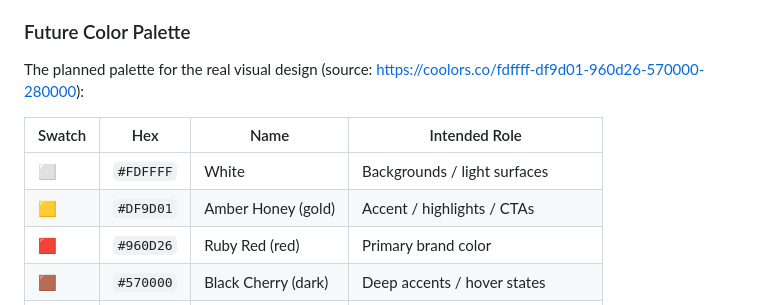
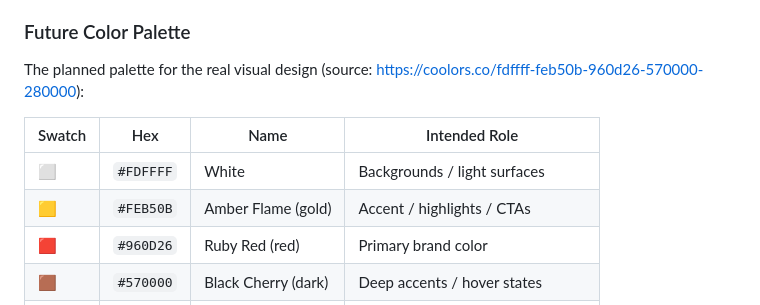
Before and after one commit to AlmaPeterson/app-prototype-simulator, a Markdown page: docs/kinetic-flow-app.md, the part around the change. Drawn GitHub-style.

Commit message:
color palette adjustment

```diff
--- a/docs/kinetic-flow-app.md
+++ b/docs/kinetic-flow-app.md
@@ -563,12 +563,12 @@ development.
 ### Future Color Palette
 
 The planned palette for the real visual design (source:
-https://coolors.co/fdffff-df9d01-960d26-570000-280000):
+https://coolors.co/fdffff-feb50b-960d26-570000-280000):
 
 | Swatch | Hex | Name | Intended Role |
 |---|---|---|---|
 | ⬜ | `#FDFFFF` | White | Backgrounds / light surfaces |
-| 🟨 | `#DF9D01` | Amber Honey (gold) | Accent / highlights / CTAs |
+| 🟨 | `#FEB50B` | Amber Flame (gold) | Accent / highlights / CTAs |
 | 🟥 | `#960D26` | Ruby Red (red) | Primary brand color |
 | 🟫 | `#570000` | Black Cherry (dark) | Deep accents / hover states |
 | ⬛ | `#280000` | Rich Mahogany | Darkest tone / text / dark surfaces |
```
